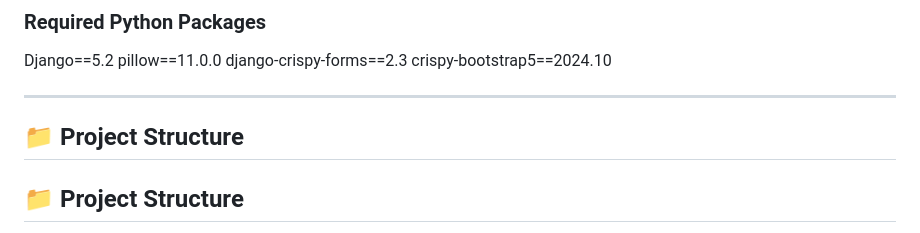
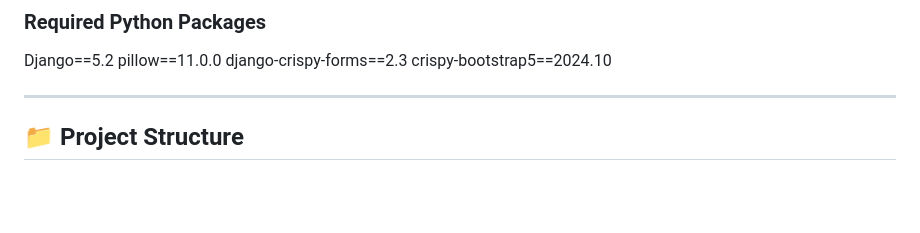
Before and after one commit to veenacheratt-web/organic_farm, a Markdown page: README.md, the part around the change. Rendered like a GitHub page; blank space fills up the shorter version.

Commit message:
Minor change to README.md

```diff
--- a/README.md
+++ b/README.md
@@ -92,8 +92,6 @@ django-crispy-forms==2.3
 crispy-bootstrap5==2024.10
 
 ---
-
-## 📁 Project Structure
 
 ## 📁 Project Structure
 
```
